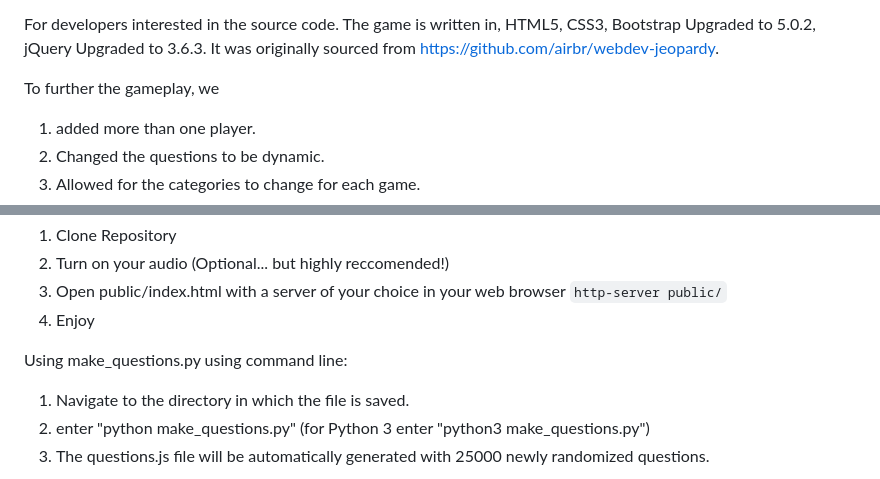
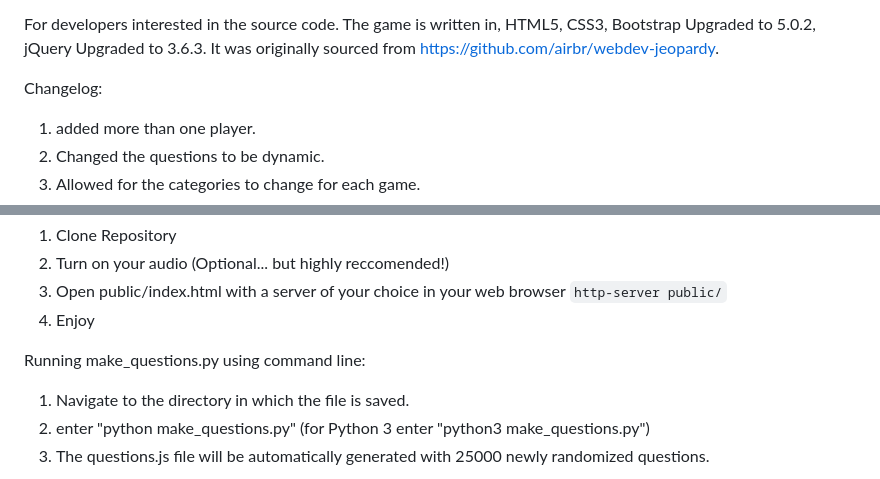
Before and after one commit to alanyoung7/Jeopardy-, a Markdown page: README.md, 2 parts joined by grey strips. Drawn GitHub-style.

```diff
--- a/README.md
+++ b/README.md
@@ -40,7 +40,7 @@ Have fun!!!!
 For developers interested in the source code. The game is written in, HTML5, CSS3, Bootstrap Upgraded to 5.0.2, jQuery Upgraded to 3.6.3.
 It was originally sourced from https://github.com/airbr/webdev-jeopardy.
 
-To further the gameplay, we
+Changelog:
 1. added more than one player.
 2. Changed the questions to be dynamic.
 3. Allowed for the categories to change for each game.
@@ -54,7 +54,7 @@ Using git from the command line:
  3. Open public/index.html with a server of your choice in your web browser `http-server public/`
  4. Enjoy
 
- Using make_questions.py using command line:
+ Running make_questions.py using command line:
 
  1. Navigate to the directory in which the file is saved.
  2. enter "python make_questions.py" (for Python 3 enter "python3 make_questions.py")
```
